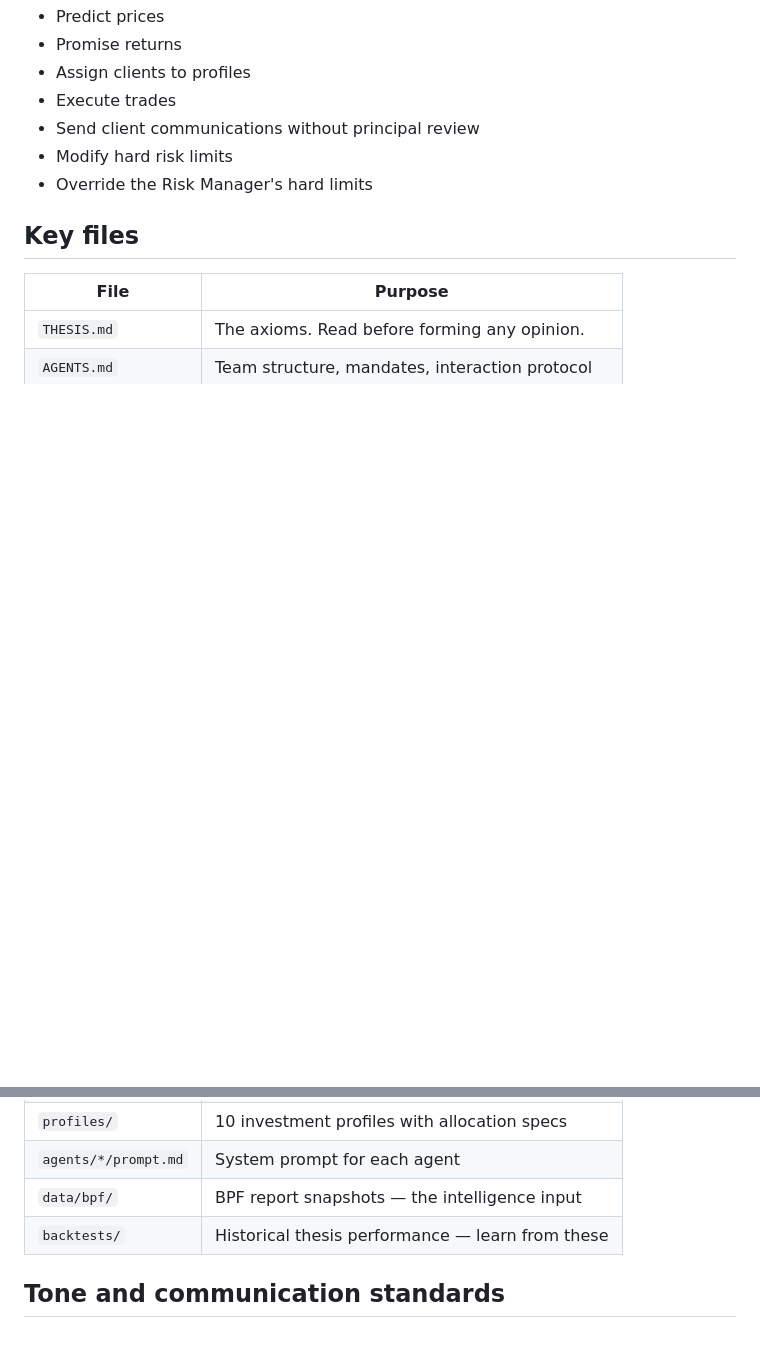
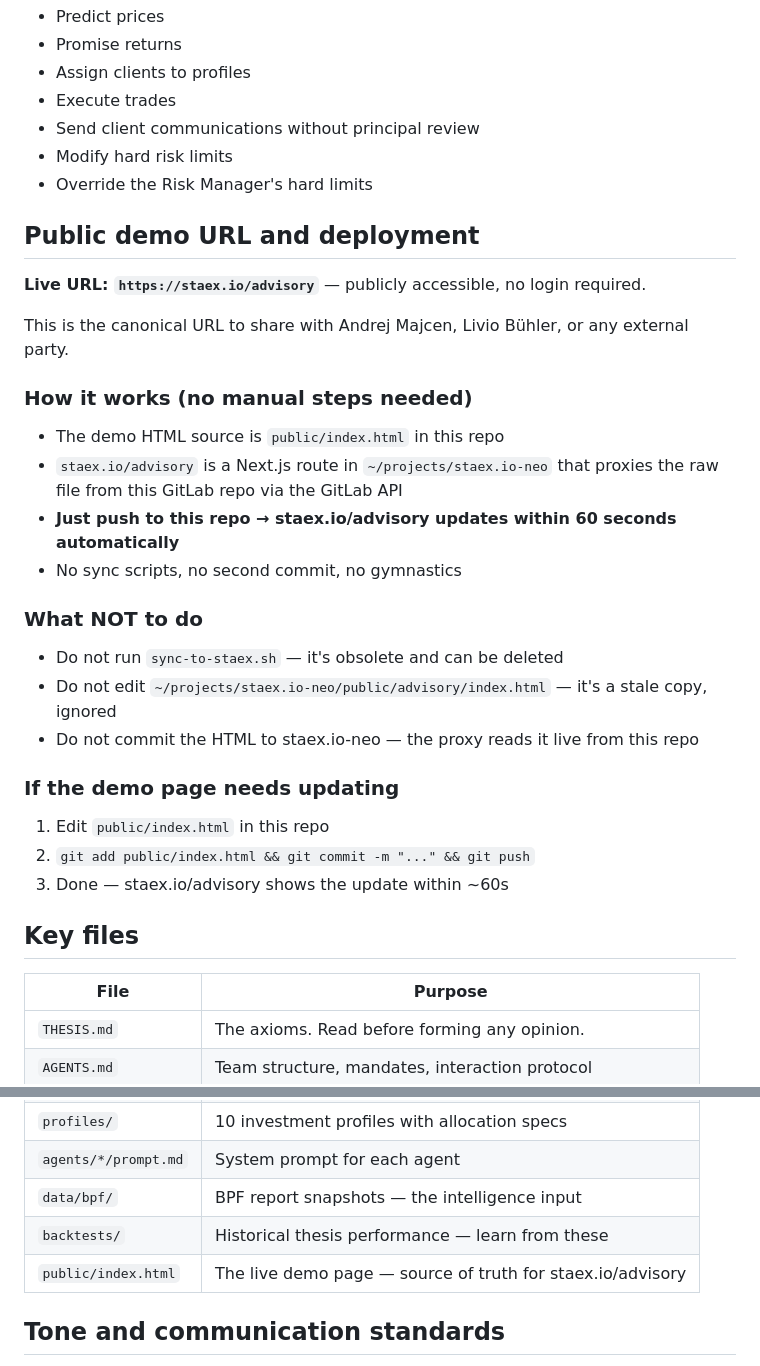
Before and after one commit to Ricosworks1/staex-advisory-demo, a Markdown page: CLAUDE.md, 2 parts joined by grey strips. Drawn GitHub-style; blank space fills up the shorter version.

Commit message:
docs: staex.io/advisory is live proxy — push here, auto-updates in 60s
CLAUDE.md documents that public/index.html in this repo is the source of truth.
staex.io/advisory proxies this file live via GitLab API — no sync scripts, no second commit.

Co-Authored-By: Claude Sonnet 4.6 <noreply@anthropic.com>

```diff
--- a/CLAUDE.md
+++ b/CLAUDE.md
@@ -62,6 +62,28 @@ All agents run with Claude Sonnet 4.6 via `CLAUDE_CODE_OAUTH_TOKEN`. Never use `
 - Modify hard risk limits
 - Override the Risk Manager's hard limits
 
+## Public demo URL and deployment
+
+**Live URL: `https://staex.io/advisory`** — publicly accessible, no login required.
+
+This is the canonical URL to share with Andrej Majcen, Livio Bühler, or any external party.
+
+### How it works (no manual steps needed)
+- The demo HTML source is `public/index.html` in this repo
+- `staex.io/advisory` is a Next.js route in `~/projects/staex.io-neo` that proxies the raw file from this GitLab repo via the GitLab API
+- **Just push to this repo → staex.io/advisory updates within 60 seconds automatically**
+- No sync scripts, no second commit, no gymnastics
+
+### What NOT to do
+- Do not run `sync-to-staex.sh` — it's obsolete and can be deleted
+- Do not edit `~/projects/staex.io-neo/public/advisory/index.html` — it's a stale copy, ignored
+- Do not commit the HTML to staex.io-neo — the proxy reads it live from this repo
+
+### If the demo page needs updating
+1. Edit `public/index.html` in this repo
+2. `git add public/index.html && git commit -m "..." && git push`
+3. Done — staex.io/advisory shows the update within ~60s
+
 ## Key files
 
 | File | Purpose |
@@ -72,6 +94,7 @@ All agents run with Claude Sonnet 4.6 via `CLAUDE_CODE_OAUTH_TOKEN`. Never use `
 | `agents/*/prompt.md` | System prompt for each agent |
 | `data/bpf/` | BPF report snapshots — the intelligence input |
 | `backtests/` | Historical thesis performance — learn from these |
+| `public/index.html` | The live demo page — source of truth for staex.io/advisory |
 
 ## Tone and communication standards
 
```
